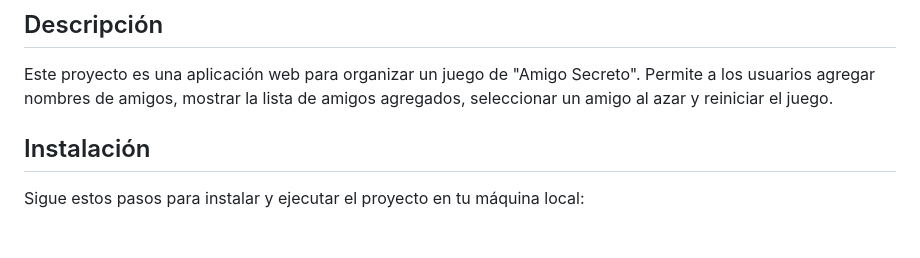
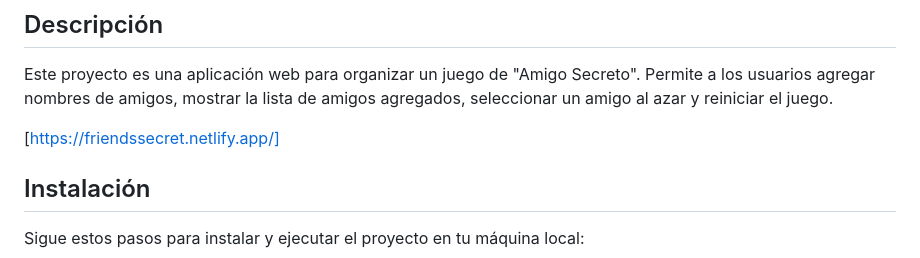
Before and after one commit to jonathanG29/secret_friends, a Markdown page: README.md, the part around the change. Rendered like a GitHub page; blank space fills up the shorter version.

```diff
--- a/README.md
+++ b/README.md
@@ -2,6 +2,8 @@
 
 ## Descripción
 Este proyecto es una aplicación web para organizar un juego de "Amigo Secreto". Permite a los usuarios agregar nombres de amigos, mostrar la lista de amigos agregados, seleccionar un amigo al azar y reiniciar el juego.
+
+[https://friendssecret.netlify.app/]
 
 ## Instalación
 Sigue estos pasos para instalar y ejecutar el proyecto en tu máquina local:
```
